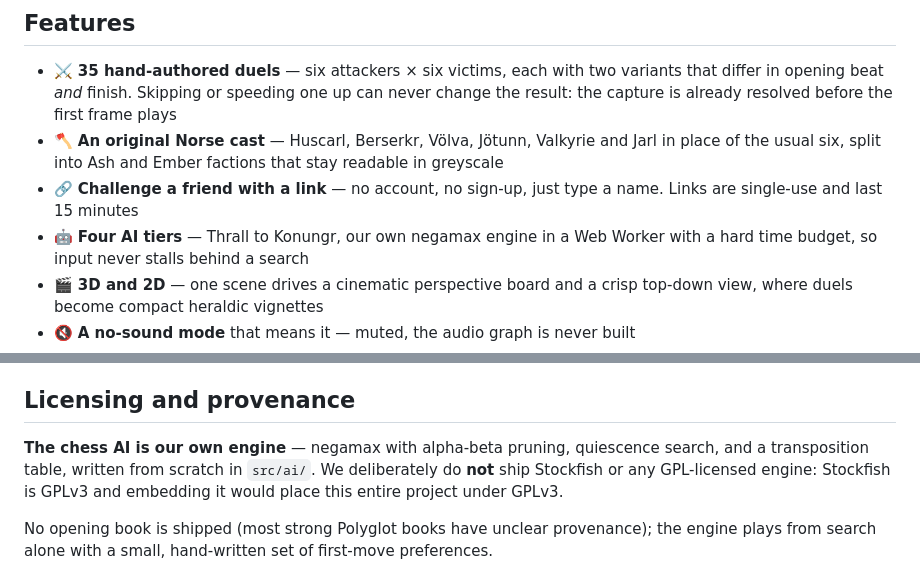
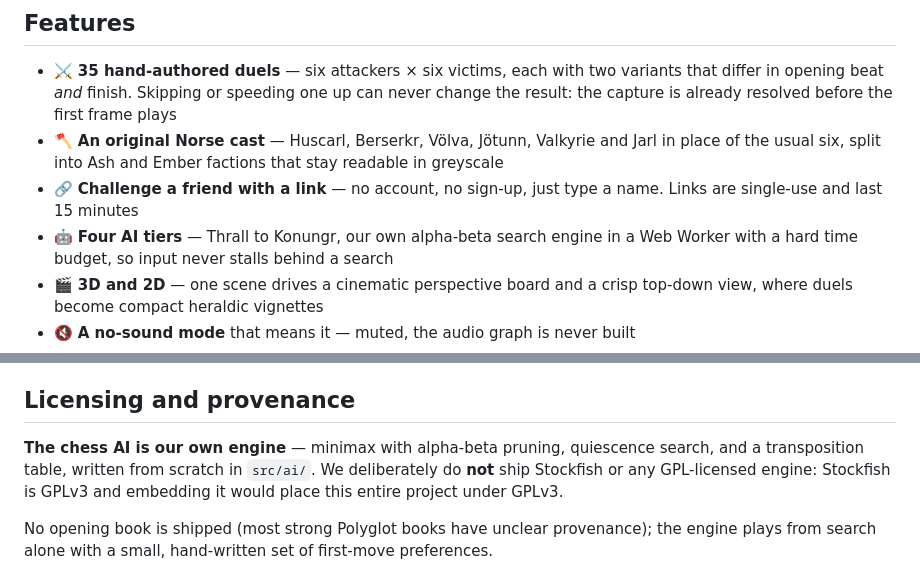
Before and after one commit to jacksonfdam/crestfall, a Markdown page: README.md, 2 parts joined by grey strips. Rendered like a GitHub page.

Commit message:
Describe the search as minimax with alpha-beta in all prose

```diff
--- a/README.md
+++ b/README.md
@@ -25,7 +25,7 @@ Built with [Three.js](https://threejs.org), backed by
   readable in greyscale
 - 🔗 **Challenge a friend with a link** — no account, no sign-up, just type a
   name. Links are single-use and last 15 minutes
-- 🤖 **Four AI tiers** — Thrall to Konungr, our own negamax engine in a Web
+- 🤖 **Four AI tiers** — Thrall to Konungr, our own alpha-beta search engine in a Web
   Worker with a hard time budget, so input never stalls behind a search
 - 🎬 **3D and 2D** — one scene drives a cinematic perspective board and a crisp
   top-down view, where duels become compact heraldic vignettes
@@ -89,7 +89,7 @@ seeded PRNG, so replays are byte-identical.
 
 ## Licensing and provenance
 
-**The chess AI is our own engine** — negamax with alpha-beta pruning, quiescence
+**The chess AI is our own engine** — minimax with alpha-beta pruning, quiescence
 search, and a transposition table, written from scratch in `src/ai/`.
 We  deliberately do **not** ship Stockfish or any GPL-licensed engine: Stockfish is
 GPLv3 and embedding it would place this entire project under GPLv3.
```
Also changed, not shown: docs/ARCHITECTURE.md (+1 -1 lines), docs/PROMPT.md (+1 -1 lines).
